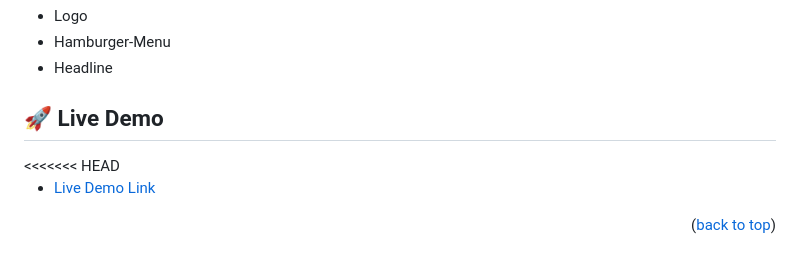
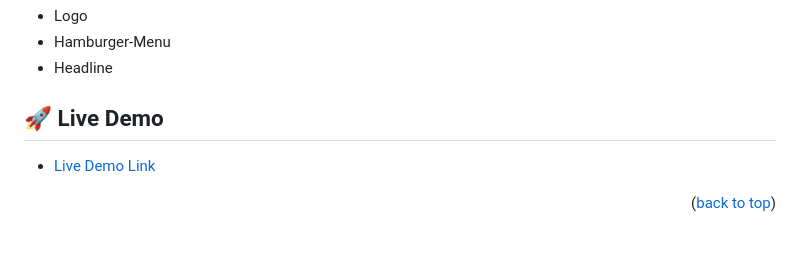
Before and after one commit to Isaac-ej/Portfolio_Website, a Markdown page: README.md, the part around the change. GitHub-like rendering.

```diff
--- a/README.md
+++ b/README.md
@@ -46,7 +46,6 @@ The Project in Built with :
 
 ## 🚀 Live Demo <a name="live-demo">
 </a>
-<<<<<<< HEAD
 
 - [Live Demo Link](https://isaac-ej.github.io/Portfolio_Website/)
 
```
